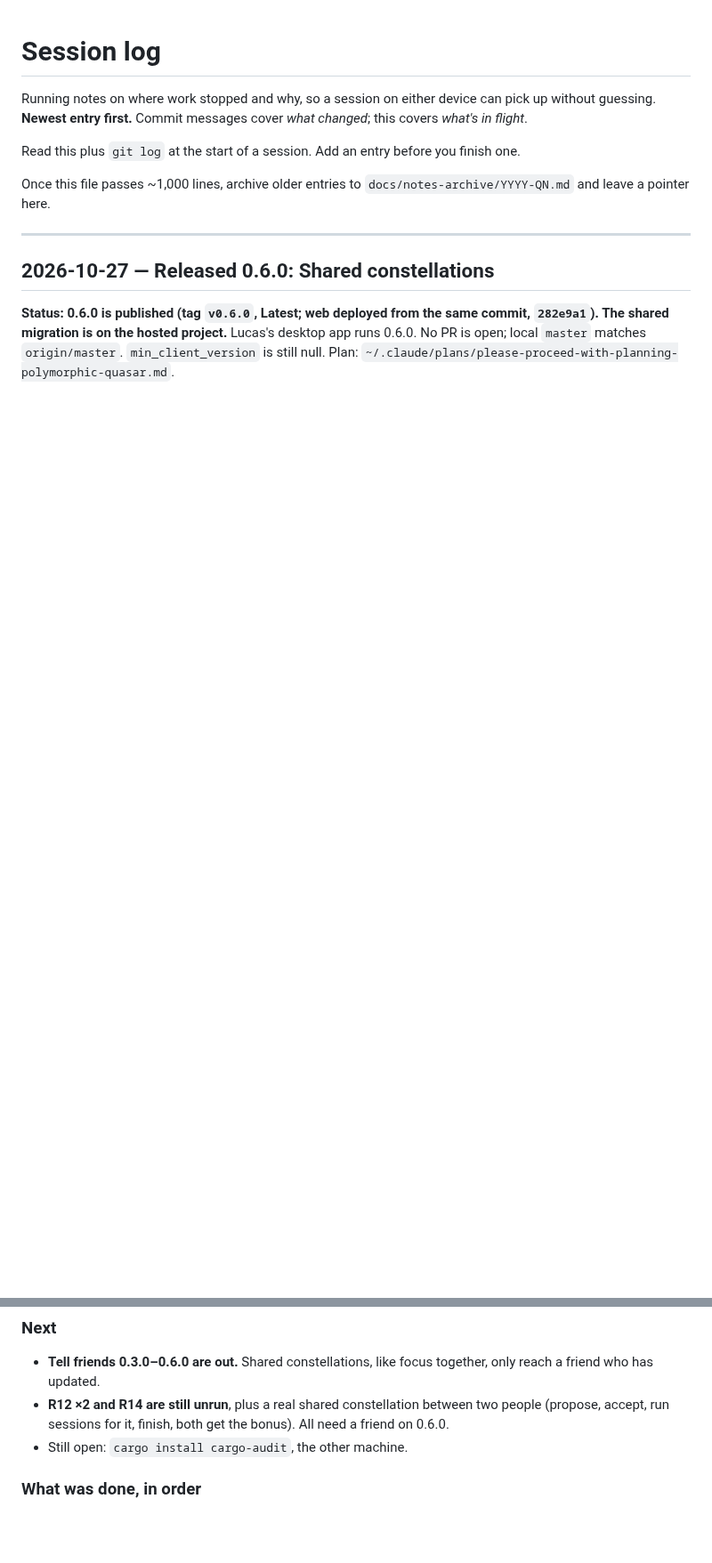
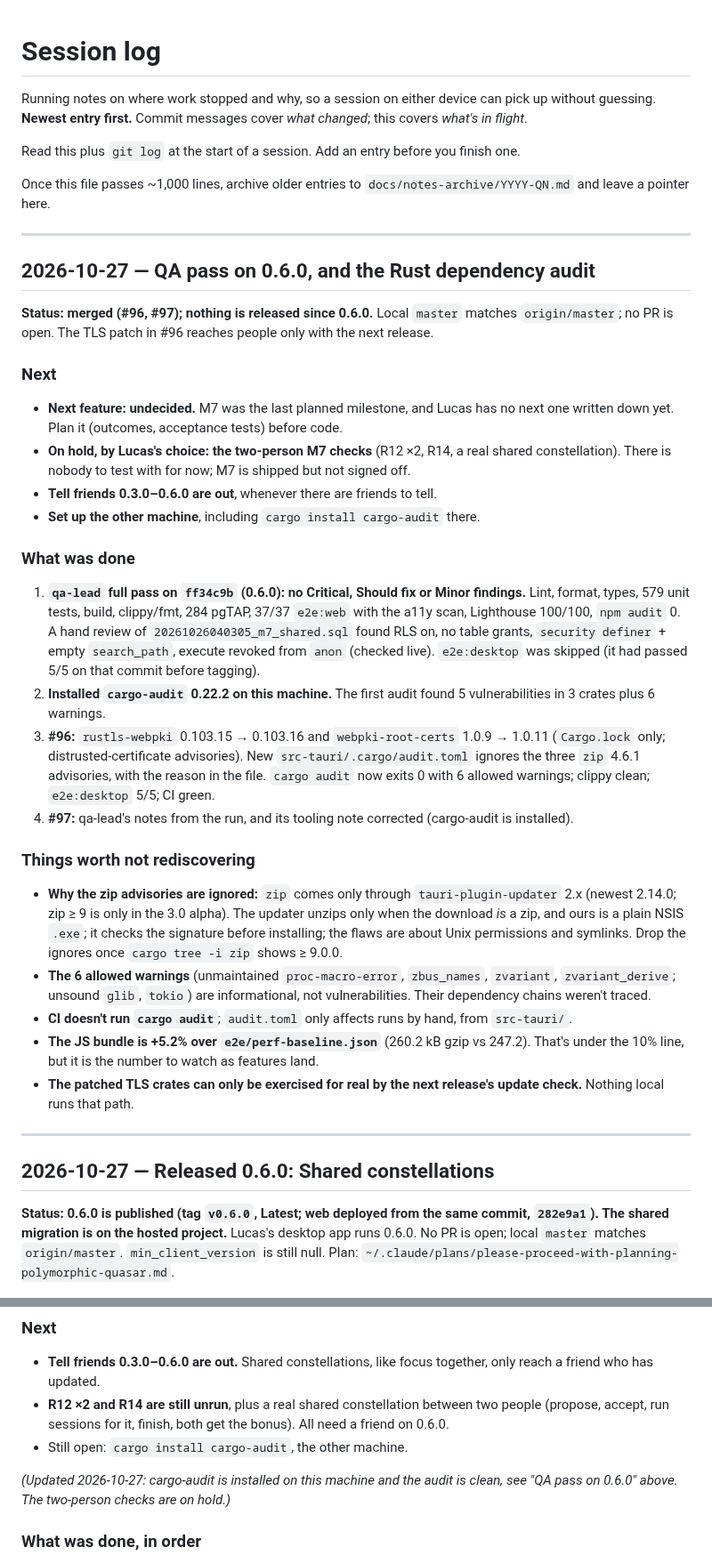
Before and after one commit to lucashlc822/work-timer, a Markdown page: NOTES.md, 2 parts joined by grey strips. Shown at 89% size. Rendered like a GitHub page; blank space fills up the shorter version.

Commit message:
Log the 0.6.0 QA pass and the Rust audit fix in NOTES.md
Co-Authored-By: Claude Opus 5.5 <noreply@anthropic.com>

```diff
--- a/NOTES.md
+++ b/NOTES.md
@@ -9,6 +9,61 @@ finish one.
 
 Once this file passes ~1,000 lines, archive older entries to
 `docs/notes-archive/YYYY-QN.md` and leave a pointer here.
+
+---
+
+## 2026-10-27 — QA pass on 0.6.0, and the Rust dependency audit
+
+**Status: merged (#96, #97); nothing is released since 0.6.0.** Local `master`
+matches `origin/master`; no PR is open. The TLS patch in #96 reaches people
+only with the next release.
+
+### Next
+
+- **Next feature: undecided.** M7 was the last planned milestone, and Lucas has
+  no next one written down yet. Plan it (outcomes, acceptance tests) before code.
+- **On hold, by Lucas's choice: the two-person M7 checks** (R12 ×2, R14, a real
+  shared constellation). There is nobody to test with for now; M7 is shipped
+  but not signed off.
+- **Tell friends 0.3.0–0.6.0 are out**, whenever there are friends to tell.
+- **Set up the other machine**, including `cargo install cargo-audit` there.
+
+### What was done
+
+1. **`qa-lead` full pass on `ff34c9b` (0.6.0): no Critical, Should fix or
+   Minor findings.** Lint, format, types, 579 unit tests, build, clippy/fmt,
+   284 pgTAP, 37/37 `e2e:web` with the a11y scan, Lighthouse 100/100,
+   `npm audit` 0. A hand review of `20261026040305_m7_shared.sql` found RLS on,
+   no table grants, `security definer` + empty `search_path`, execute revoked
+   from `anon` (checked live). `e2e:desktop` was skipped (it had passed 5/5 on
+   that commit before tagging).
+2. **Installed `cargo-audit` 0.22.2 on this machine.** The first audit found 5
+   vulnerabilities in 3 crates plus 6 warnings.
+3. **#96:** `rustls-webpki` 0.103.15 → 0.103.16 and `webpki-root-certs` 1.0.9 →
+   1.0.11 (`Cargo.lock` only; distrusted-certificate advisories). New
+   `src-tauri/.cargo/audit.toml` ignores the three `zip` 4.6.1 advisories, with
+   the reason in the file. `cargo audit` now exits 0 with 6 allowed warnings;
+   clippy clean; `e2e:desktop` 5/5; CI green.
+4. **#97:** qa-lead's notes from the run, and its tooling note corrected
+   (cargo-audit is installed).
+
+### Things worth not rediscovering
+
+- **Why the zip advisories are ignored:** `zip` comes only through
+  `tauri-plugin-updater` 2.x (newest 2.14.0; zip ≥ 9 is only in the 3.0
+  alpha). The updater unzips only when the download *is* a zip, and ours is a
+  plain NSIS `.exe`; it checks the signature before installing; the flaws are
+  about Unix permissions and symlinks. Drop the ignores once `cargo tree -i zip`
+  shows ≥ 9.0.0.
+- **The 6 allowed warnings** (unmaintained `proc-macro-error`, `zbus_names`,
+  `zvariant`, `zvariant_derive`; unsound `glib`, `tokio`) are informational,
+  not vulnerabilities. Their dependency chains weren't traced.
+- **CI doesn't run `cargo audit`**; `audit.toml` only affects runs by hand,
+  from `src-tauri/`.
+- **The JS bundle is +5.2% over `e2e/perf-baseline.json`** (260.2 kB gzip vs
+  247.2). That's under the 10% line, but it is the number to watch as features land.
+- **The patched TLS crates can only be exercised for real by the next
+  release's update check.** Nothing local runs that path.
 
 ---
 
@@ -28,6 +83,8 @@ desktop app runs 0.6.0. No PR is open; local `master` matches `origin/master`.
   two people (propose, accept, run sessions for it, finish, both get the bonus).
   All need a friend on 0.6.0.
 - Still open: `cargo install cargo-audit`, the other machine.
+
+*(Updated 2026-10-27: cargo-audit is installed on this machine and the audit is clean, see "QA pass on 0.6.0" above. The two-person checks are on hold.)*
 
 ### What was done, in order
 
```
